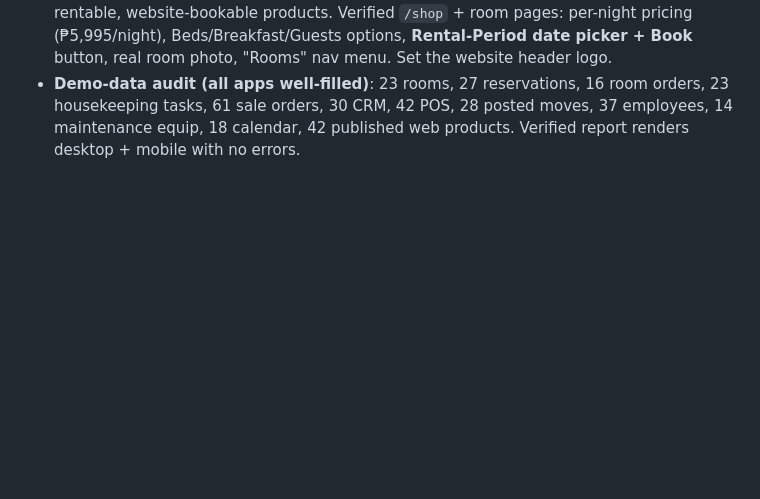
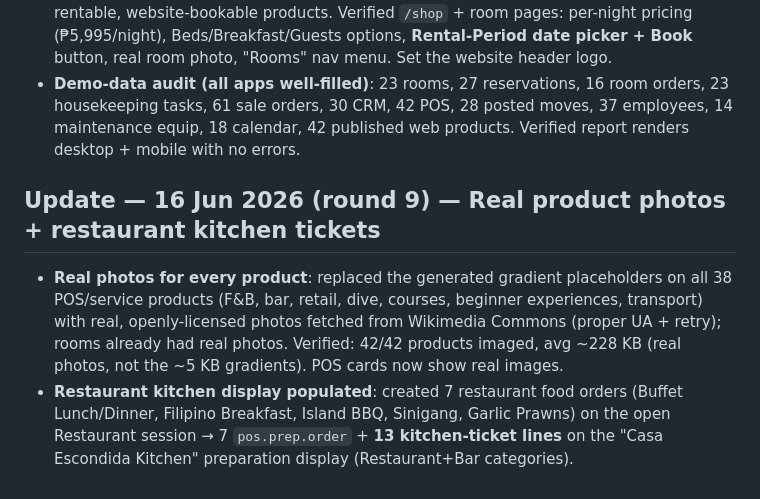
Before and after one commit to skytechnext/full1, a Markdown page: BUILD-LOG.md, the part around the change. GitHub-like rendering; blank space fills up the shorter version.

Commit message:
round 9: BUILD-LOG — real product photos + restaurant kitchen-display tickets (Odoo)

```diff
--- a/BUILD-LOG.md
+++ b/BUILD-LOG.md
@@ -130,3 +130,12 @@ Generated demo data across the whole Hotel app (it's Studio-built on rental/plan
 - **Demo-data audit (all apps well-filled)**: 23 rooms, 27 reservations, 16 room orders, 23 housekeeping
   tasks, 61 sale orders, 30 CRM, 42 POS, 28 posted moves, 37 employees, 14 maintenance equip, 18 calendar,
   42 published web products. Verified report renders desktop + mobile with no errors.
+
+## Update — 16 Jun 2026 (round 9) — Real product photos + restaurant kitchen tickets
+- **Real photos for every product**: replaced the generated gradient placeholders on all 38 POS/service
+  products (F&B, bar, retail, dive, courses, beginner experiences, transport) with real, openly-licensed
+  photos fetched from Wikimedia Commons (proper UA + retry); rooms already had real photos. Verified:
+  42/42 products imaged, avg ~228 KB (real photos, not the ~5 KB gradients). POS cards now show real images.
+- **Restaurant kitchen display populated**: created 7 restaurant food orders (Buffet Lunch/Dinner, Filipino
+  Breakfast, Island BBQ, Sinigang, Garlic Prawns) on the open Restaurant session → 7 `pos.prep.order` +
+  **13 kitchen-ticket lines** on the "Casa Escondida Kitchen" preparation display (Restaurant+Bar categories).
```
